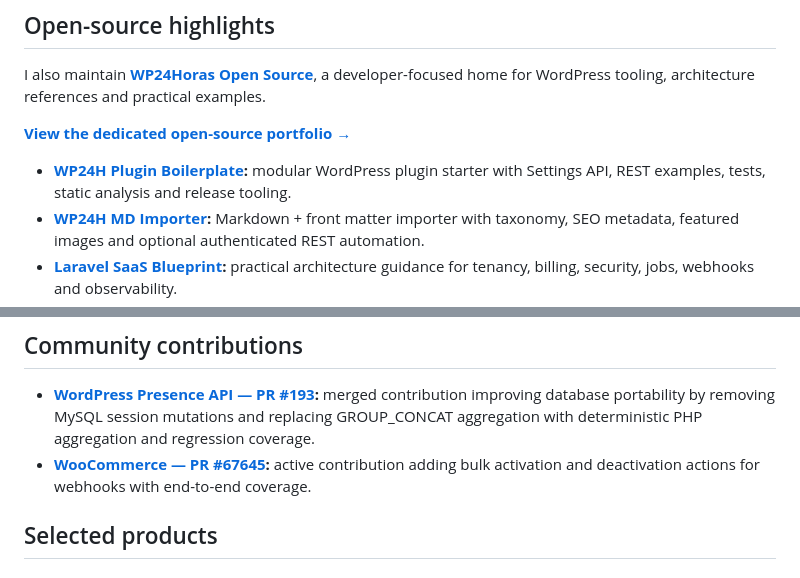
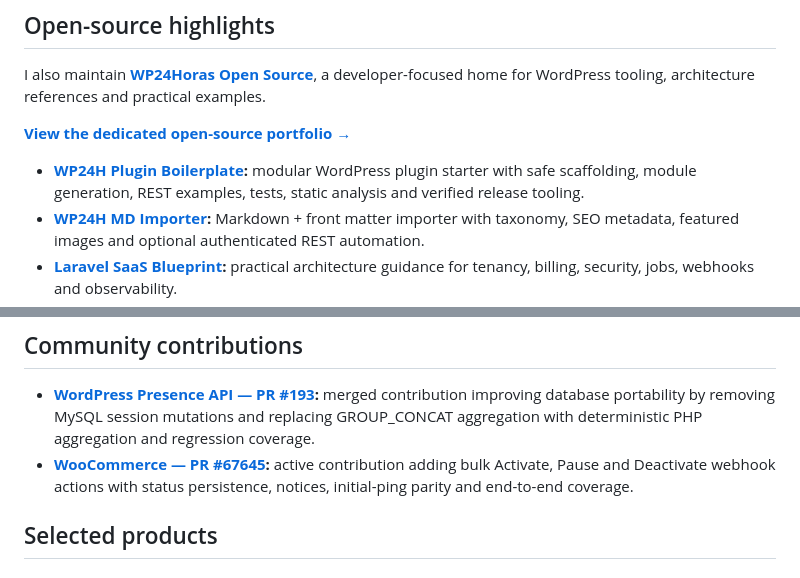
Before and after one commit to asllanmaciel/asllanmaciel, a Markdown page: README.md, 2 parts joined by grey strips. GitHub-like rendering.

Commit message:
docs: refresh OSS highlights

```diff
--- a/README.md
+++ b/README.md
@@ -64,7 +64,7 @@ I also maintain **[WP24Horas Open Source](https://github.com/WP24Horas)**, a dev
 
 **[View the dedicated open-source portfolio →](OPEN_SOURCE.md)**
 
-- **[WP24H Plugin Boilerplate](https://github.com/WP24Horas/wp24h-plugin-boilerplate):** modular WordPress plugin starter with Settings API, REST examples, tests, static analysis and release tooling.
+- **[WP24H Plugin Boilerplate](https://github.com/WP24Horas/wp24h-plugin-boilerplate):** modular WordPress plugin starter with safe scaffolding, module generation, REST examples, tests, static analysis and verified release tooling.
 - **[WP24H MD Importer](https://github.com/asllanmaciel/wp24h-md-importer):** Markdown + front matter importer with taxonomy, SEO metadata, featured images and optional authenticated REST automation.
 - **[Laravel SaaS Blueprint](https://github.com/asllanmaciel/laravel-saas-blueprint):** practical architecture guidance for tenancy, billing, security, jobs, webhooks and observability.
 - **[WP Plugin README Validator](https://github.com/asllanmaciel/wp-plugin-readme-validator):** dependency-free CLI and GitHub Action for validating WordPress plugin metadata.
@@ -74,7 +74,7 @@ I also maintain **[WP24Horas Open Source](https://github.com/WP24Horas)**, a dev
 ## Community contributions
 
 - **[WordPress Presence API — PR #193](https://github.com/WordPress/presence-api/pull/193):** merged contribution improving database portability by removing MySQL session mutations and replacing GROUP_CONCAT aggregation with deterministic PHP aggregation and regression coverage.
-- **[WooCommerce — PR #67645](https://github.com/woocommerce/woocommerce/pull/67645):** active contribution adding bulk activation and deactivation actions for webhooks with end-to-end coverage.
+- **[WooCommerce — PR #67645](https://github.com/woocommerce/woocommerce/pull/67645):** active contribution adding bulk Activate, Pause and Deactivate webhook actions with status persistence, notices, initial-ping parity and end-to-end coverage.
 
 ## Selected products
 
```
